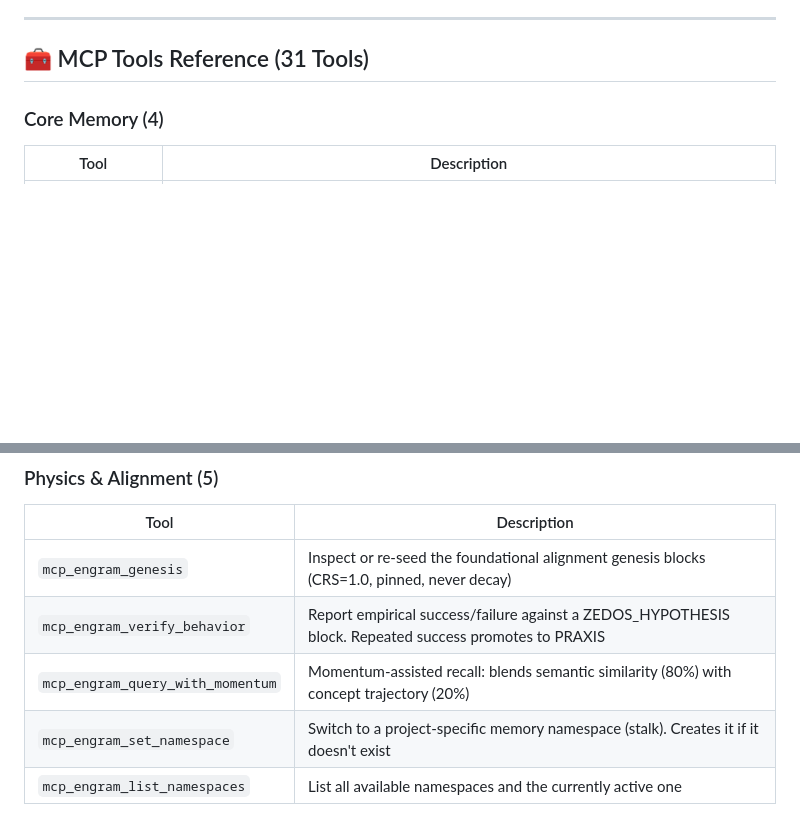
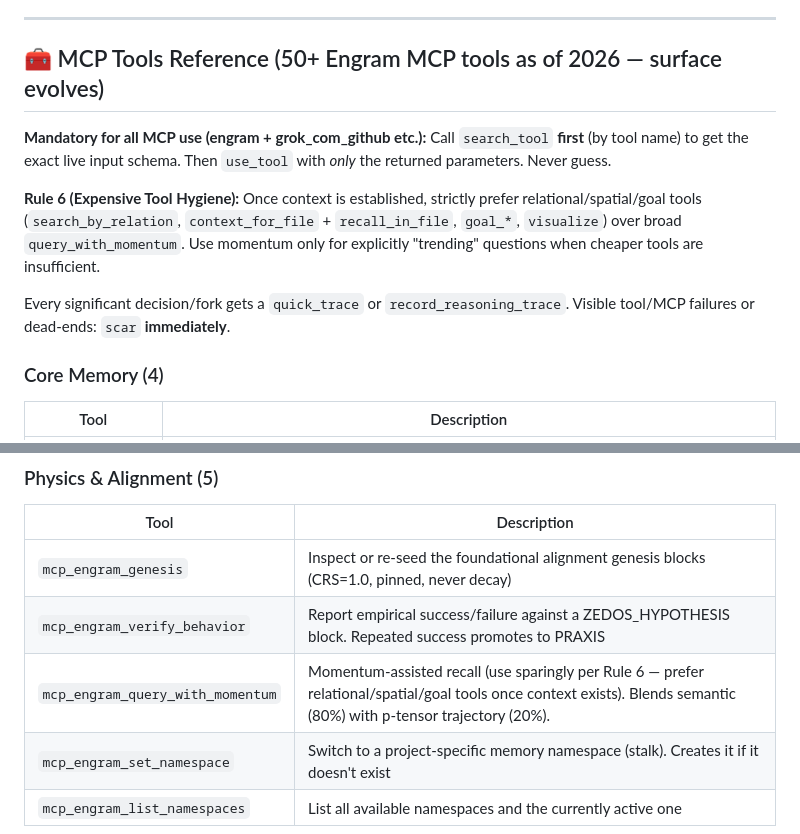
Before and after one commit to staticroostermedia-arch/EngramGrok, a Markdown page: README.md, 2 parts joined by grey strips. Drawn GitHub-style; blank space fills up the shorter version.

```diff
--- a/README.md
+++ b/README.md
@@ -127,7 +127,13 @@ It mints exactly **one memory block per public semantic item** (functions, struc
 
 ---
 
-## 🧰 MCP Tools Reference (31 Tools)
+## 🧰 MCP Tools Reference (50+ Engram MCP tools as of 2026 — surface evolves)
+
+**Mandatory for all MCP use (engram + grok_com_github etc.):** Call `search_tool` **first** (by tool name) to get the exact live input schema. Then `use_tool` with *only* the returned parameters. Never guess.
+
+**Rule 6 (Expensive Tool Hygiene):** Once context is established, strictly prefer relational/spatial/goal tools (`search_by_relation`, `context_for_file` + `recall_in_file`, `goal_*`, `visualize`) over broad `query_with_momentum`. Use momentum only for explicitly "trending" questions when cheaper tools are insufficient.
+
+Every significant decision/fork gets a `quick_trace` or `record_reasoning_trace`. Visible tool/MCP failures or dead-ends: `scar` **immediately**.
 
 ### Core Memory (4)
 
@@ -181,7 +187,7 @@ Every `mcp_engram_relate` call stores a `ZEDOS_RELATION` block via `OP_BIND`. Ed
 |---|---|
 | `mcp_engram_genesis` | Inspect or re-seed the foundational alignment genesis blocks (CRS=1.0, pinned, never decay) |
 | `mcp_engram_verify_behavior` | Report empirical success/failure against a ZEDOS_HYPOTHESIS block. Repeated success promotes to PRAXIS |
-| `mcp_engram_query_with_momentum` | Momentum-assisted recall: blends semantic similarity (80%) with concept trajectory (20%) |
+| `mcp_engram_query_with_momentum` | Momentum-assisted recall (use sparingly per Rule 6 — prefer relational/spatial/goal tools once context exists). Blends semantic (80%) with p-tensor trajectory (20%). |
 | `mcp_engram_set_namespace` | Switch to a project-specific memory namespace (stalk). Creates it if it doesn't exist |
 | `mcp_engram_list_namespaces` | List all available namespaces and the currently active one |
 
```
Also changed, not shown: docs/DEPLOYMENT_MODES.md (+12 -3 lines).
